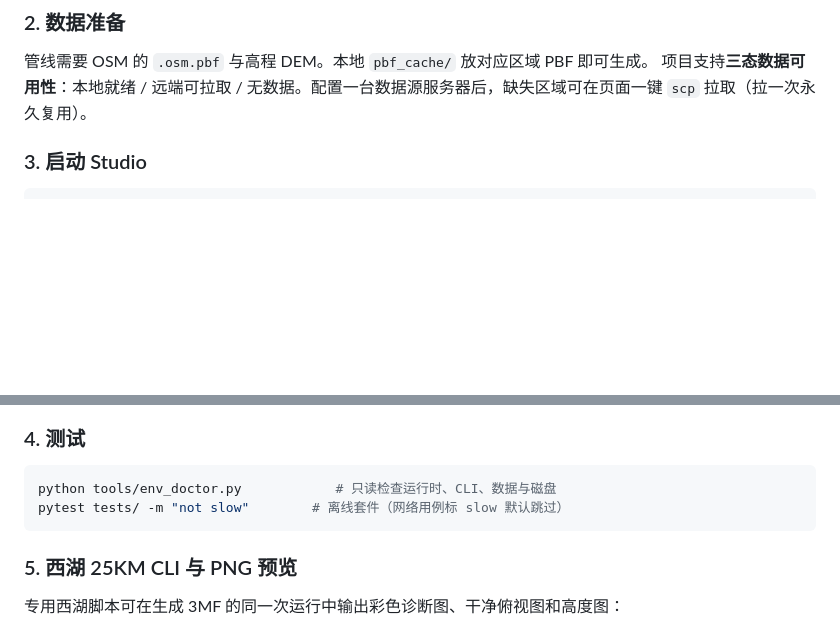
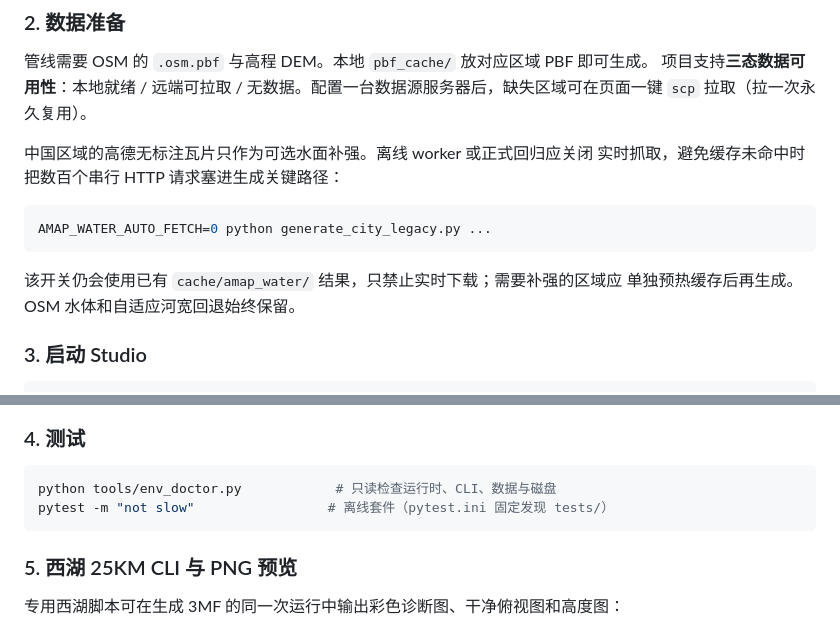
Before and after one commit to qiwei94/map-generator-simple, a Markdown page: README.md, 2 parts joined by grey strips. GitHub-like rendering; blank space fills up the shorter version.

````diff
--- a/README.md
+++ b/README.md
@@ -97,6 +97,16 @@ pyosmium 回退。建筑高度补强还可安装 Overture 官方 CLI（macOS：
 管线需要 OSM 的 `.osm.pbf` 与高程 DEM。本地 `pbf_cache/` 放对应区域 PBF 即可生成。
 项目支持**三态数据可用性**：本地就绪 / 远端可拉取 / 无数据。配置一台数据源服务器后，缺失区域可在页面一键 `scp` 拉取（拉一次永久复用）。
 
+中国区域的高德无标注瓦片只作为可选水面补强。离线 worker 或正式回归应关闭
+实时抓取，避免缓存未命中时把数百个串行 HTTP 请求塞进生成关键路径：
+
+```bash
+AMAP_WATER_AUTO_FETCH=0 python generate_city_legacy.py ...
+```
+
+该开关仍会使用已有 `cache/amap_water/` 结果，只禁止实时下载；需要补强的区域应
+单独预热缓存后再生成。OSM 水体和自适应河宽回退始终保留。
+
 ### 3. 启动 Studio
 ```bash
 python webapp/server.py            # 默认 8787 端口
@@ -120,7 +130,7 @@ Studio 的“生成方式”保持相互隔离：
 ### 4. 测试
 ```bash
 python tools/env_doctor.py            # 只读检查运行时、CLI、数据与磁盘
-pytest tests/ -m "not slow"        # 离线套件（网络用例标 slow 默认跳过）
+pytest -m "not slow"                 # 离线套件（pytest.ini 固定发现 tests/）
 ```
 
 ### 5. 西湖 25KM CLI 与 PNG 预览
````
Also changed, not shown: doc/environment_readiness_2026_08_23.md (+24 -13 lines).
